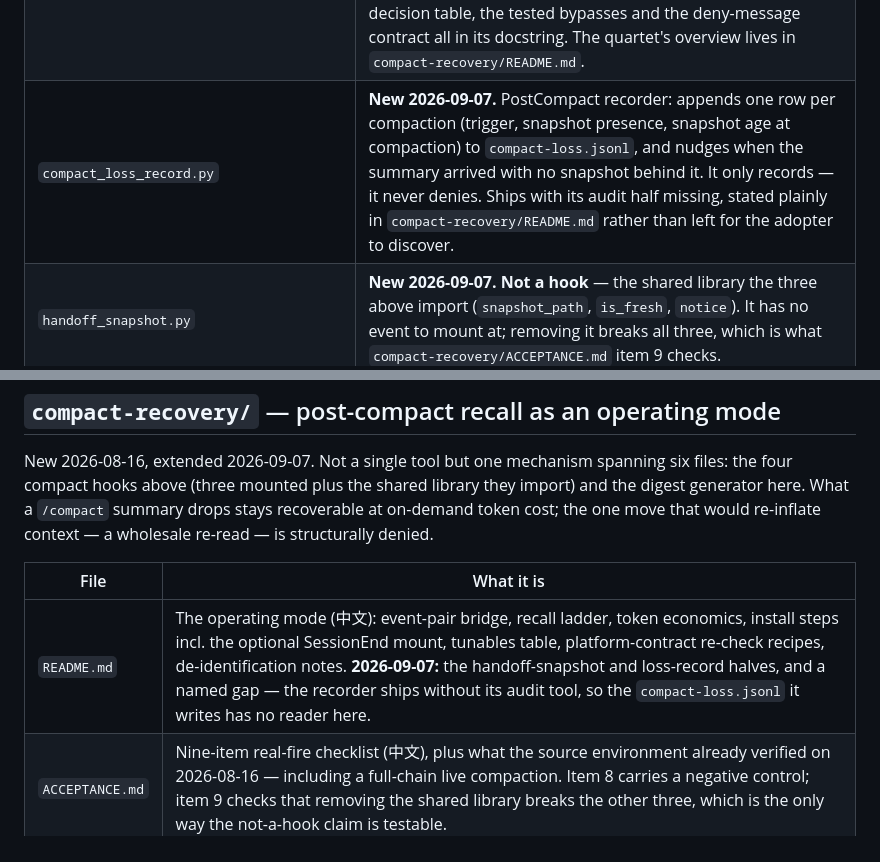
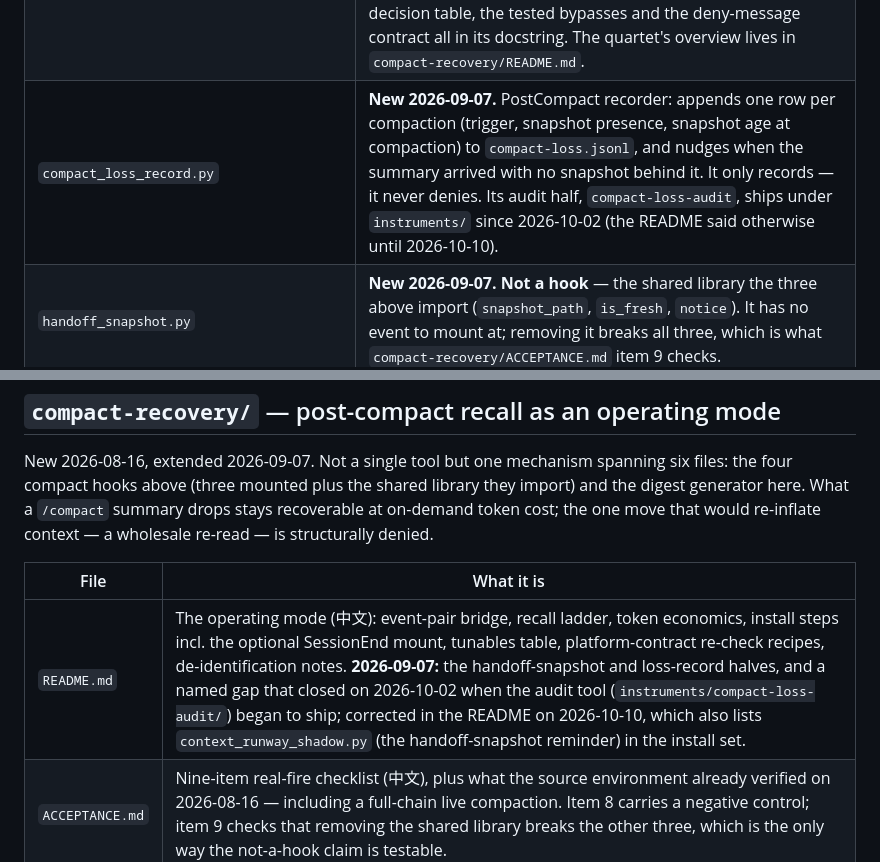
Before and after one commit to WizerdBaChe/claude-share, a Markdown page: AGENTS.md, 2 parts joined by grey strips. Drawn GitHub-style.

```diff
--- a/AGENTS.md
+++ b/AGENTS.md
@@ -120,7 +120,7 @@ nobody wired up.
 | `compact_bookmark.py` | **New 2026-08-16.** PreCompact half of the compact-recovery bridge: bookmarks the pre-compact transcript (path, line count, trigger), then best-effort refreshes digest cards. |
 | `compact_pointer.py` | SessionStart("compact") half: injects a ~130-token pointer card — digest-first recall ladder, exact pre-compact region, the two recall triggers. |
 | `transcript_read_guard.py` | Deny on unbounded Reads of large session RECORDS; identity is by SHAPE since 2026-08-29 (`.jsonl`, or `.md` under `digests/`), so the caches and PDFs sharing those directories read freely — the fix for two measured false denials, with the decision table, the tested bypasses and the deny-message contract all in its docstring. The quartet's overview lives in `compact-recovery/README.md`. |
-| `compact_loss_record.py` | **New 2026-09-07.** PostCompact recorder: appends one row per compaction (trigger, snapshot presence, snapshot age at compaction) to `compact-loss.jsonl`, and nudges when the summary arrived with no snapshot behind it. It only records — it never denies. Ships with its audit half missing, stated plainly in `compact-recovery/README.md` rather than left for the adopter to discover. |
+| `compact_loss_record.py` | **New 2026-09-07.** PostCompact recorder: appends one row per compaction (trigger, snapshot presence, snapshot age at compaction) to `compact-loss.jsonl`, and nudges when the summary arrived with no snapshot behind it. It only records — it never denies. Its audit half, `compact-loss-audit`, ships under `instruments/` since 2026-10-02 (the README said otherwise until 2026-10-10). |
 | `handoff_snapshot.py` | **New 2026-09-07. Not a hook** — the shared library the three above import (`snapshot_path`, `is_fresh`, `notice`). It has no event to mount at; removing it breaks all three, which is what `compact-recovery/ACCEPTANCE.md` item 9 checks. |
 | `tests/test_transcript_read_guard.py` | **New 2026-08-29.** That guard's regression matrix — 22 cases including every alias form (8.3 short name, `\\?\` prefix, junction) and every accepted bypass. Run by hand; not a hook, and deliberately not mounted. |
 | `shell_transport_guard.py` | **New 2026-08-29.** The Bash tool's three SILENT transport defects: backslash-run collapse (annotates — a 5,113-call backtest found 89 of 112 hits were the author already compensating, so the gate cannot determine intent), the ~7.7 KB size ceiling (denies — 7 of 7 corpus hits already failed), and MSYS `/flag`→path rewriting (annotates). Persists the full command before any denial. |
@@ -185,7 +185,7 @@ re-inflate context — a wholesale re-read — is structurally denied.
 
 | File | What it is |
 |---|---|
-| `README.md` | The operating mode (中文): event-pair bridge, recall ladder, token economics, install steps incl. the optional SessionEnd mount, tunables table, platform-contract re-check recipes, de-identification notes. **2026-09-07:** the handoff-snapshot and loss-record halves, and a named gap — the recorder ships without its audit tool, so the `compact-loss.jsonl` it writes has no reader here. |
+| `README.md` | The operating mode (中文): event-pair bridge, recall ladder, token economics, install steps incl. the optional SessionEnd mount, tunables table, platform-contract re-check recipes, de-identification notes. **2026-09-07:** the handoff-snapshot and loss-record halves, and a named gap that closed on 2026-10-02 when the audit tool (`instruments/compact-loss-audit/`) began to ship; corrected in the README on 2026-10-10, which also lists `context_runway_shadow.py` (the handoff-snapshot reminder) in the install set. |
 | `ACCEPTANCE.md` | Nine-item real-fire checklist (中文), plus what the source environment already verified on 2026-08-16 — including a full-chain live compaction. Item 8 carries a negative control; item 9 checks that removing the shared library breaks the other three, which is the only way the not-a-hook claim is testable. |
 | `preserve.py` | Transcript archiver + mechanical digest-card generator (stdlib-only, HOME-relative). The one file of the source's 279-file memory-pipeline product that ships; the rest stays not-shipped — see the manifest. |
 
```
Also changed, not shown: README.md (+1 -1 lines), compact-recovery/README.md (+25 -10 lines).
